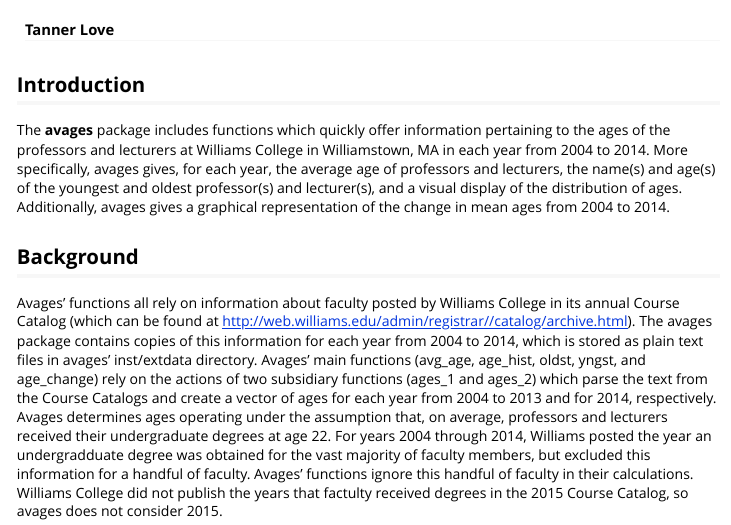
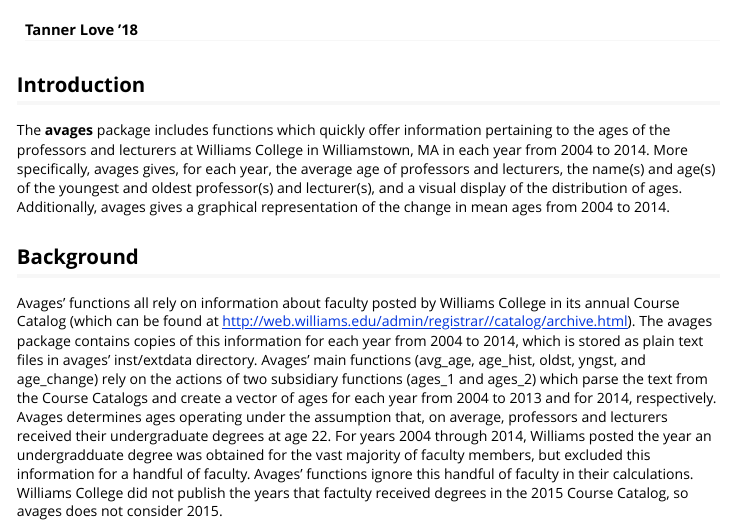
Before and after one commit to tannermlove/avages, an R Markdown document (vignettes/using-avages.Rmd): the page in a window 1100 px wide, from 60 px down. Rendered offline with R 4.5, knitr and Pandoc, with nearby package versions; common packages that the code uses without loading them are loaded.

Commit message:
added class year to author field of vignette

```diff
--- a/vignettes/using-avages.Rmd
+++ b/vignettes/using-avages.Rmd
@@ -1,6 +1,6 @@
 ---
 title: "__Avages__"
-author: "Tanner Love"
+author: "Tanner Love '18"
 header-includes:
 - \usepackage{fancyhdr}
 - \pagestyle{fancy}
```
Also changed, not shown: vignettes/using-avages.html, vignettes/using-avages.pdf.
